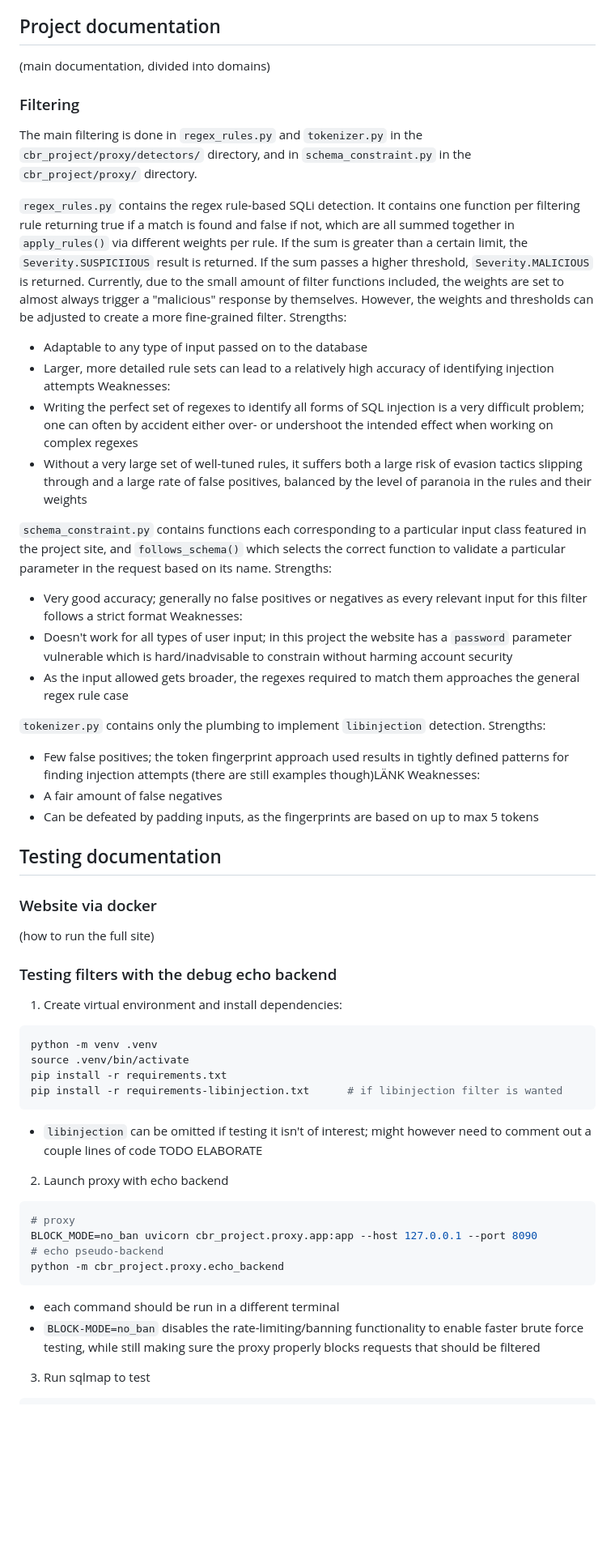
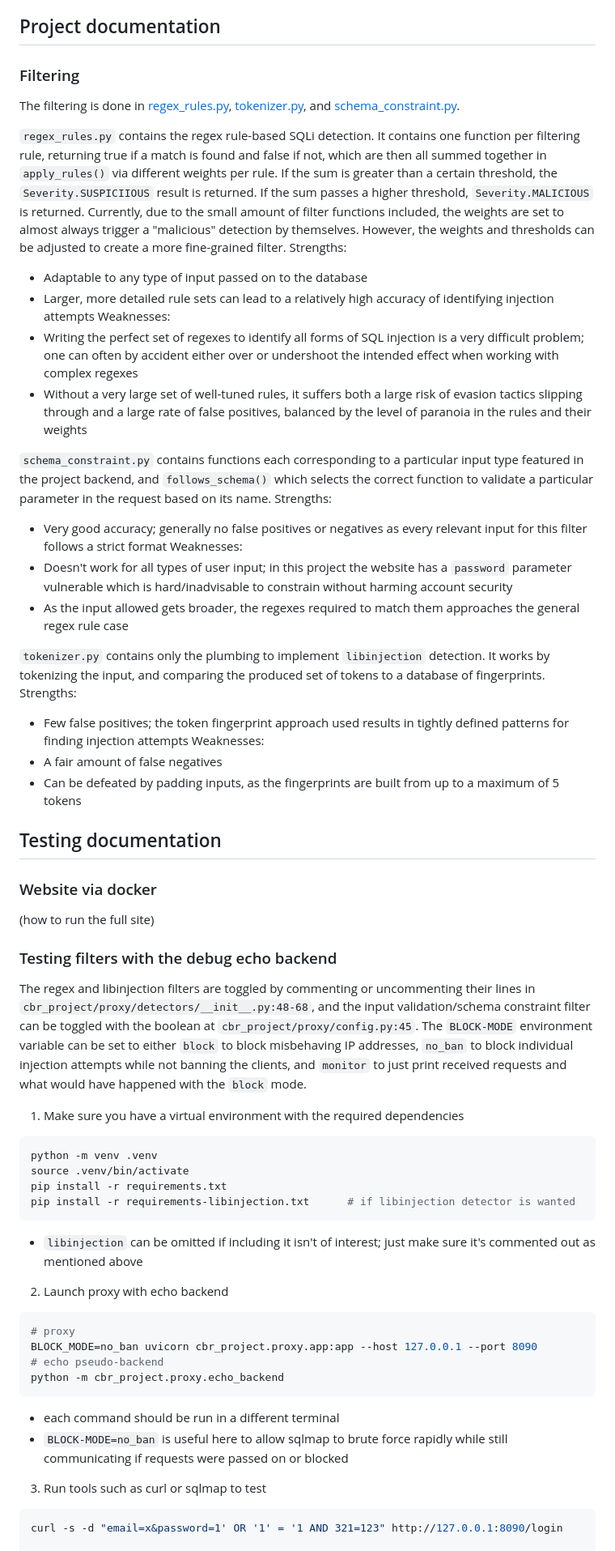
Before and after one commit to AlessandroRuggiero/cyber-project-SQLI, a Markdown page: README.md, the part around one of its changes. Shown at 81% size. GitHub-like rendering; blank space fills up the shorter version.

Commit message:
slimming it down a bit?

````diff
--- a/README.md
+++ b/README.md
@@ -10,44 +10,46 @@
 - [sqlmap](https://github.com/sqlmapproject/sqlmap)
 - [regex101](https://regex101.com)
 ## Project documentation
-(main documentation, divided into domains)
 ### Filtering
-The main filtering is done in `regex_rules.py` and `tokenizer.py` in the `cbr_project/proxy/detectors/` directory, and in `schema_constraint.py` in the `cbr_project/proxy/` directory.
+The filtering is done in [regex_rules.py](cbr_project/proxy/detectors/regex_rules.py), [tokenizer.py](cbr_project/proxy/detectors/tokenizer.py),  and  [schema_constraint.py](cbr_project/proxy/schema_constraint.py).
 
-`regex_rules.py` contains the regex rule-based SQLi detection. It contains one function per filtering rule returning true if a match is found and false if not, which are all summed together in `apply_rules()` via different weights per rule. If the sum is greater than a certain limit, the `Severity.SUSPICIIOUS` result is returned. If the sum passes a higher threshold, `Severity.MALICIOUS` is returned. Currently, due to the small amount of filter functions included, the weights are set to almost always trigger a "malicious" response by themselves. However, the weights and thresholds can be adjusted to create a more fine-grained filter.
+`regex_rules.py` contains the regex rule-based SQLi detection. It contains one function per filtering rule, returning true if a match is found and false if not, which are then all summed together in `apply_rules()` via different weights per rule. If the sum is greater than a certain threshold, the `Severity.SUSPICIIOUS` result is returned. If the sum passes a higher threshold, `Severity.MALICIOUS` is returned. Currently, due to the small amount of filter functions included, the weights are set to almost always trigger a "malicious" detection by themselves. However, the weights and thresholds can be adjusted to create a more fine-grained filter.
 Strengths:
 - Adaptable to any type of input passed on to the database
 - Larger, more detailed rule sets can lead to a relatively high accuracy of identifying injection attempts
 Weaknesses:
-- Writing the perfect set of regexes to identify all forms of SQL injection is a very difficult problem; one can often by accident either over- or undershoot the intended effect when working on complex regexes
+- Writing the perfect set of regexes to identify all forms of SQL injection is a very difficult problem; one can often by accident either over or undershoot the intended effect when working with complex regexes
 - Without a very large set of well-tuned rules, it suffers both a large risk of evasion tactics slipping through and a large rate of false positives, balanced by the level of paranoia in the rules and their weights
 
-`schema_constraint.py` contains functions each corresponding to a particular input class featured in the project site, and `follows_schema()` which selects the correct function to validate a particular parameter in the request based on its name.
+`schema_constraint.py` contains functions each corresponding to a particular input type featured in the project backend, and `follows_schema()` which selects the correct function to validate a particular parameter in the request based on its name.
 Strengths:
 - Very good accuracy; generally no false positives or negatives as every relevant input for this filter follows a strict format
 Weaknesses:
 - Doesn't work for all types of user input; in this project the website has a `password` parameter vulnerable which is hard/inadvisable to constrain without harming account security
 - As the input allowed gets broader, the regexes required to match them approaches the general regex rule case
 
-`tokenizer.py` contains only the plumbing to implement `libinjection` detection.
+`tokenizer.py` contains only the plumbing to implement `libinjection` detection. It works by tokenizing the input, and comparing the produced set of tokens to a database of fingerprints.
 Strengths:
-- Few false positives; the token fingerprint approach used results in tightly defined patterns for finding injection attempts (there are still examples though)LÄNK
+- Few false positives; the token fingerprint approach used results in tightly defined patterns for finding injection attempts
 Weaknesses:
 - A fair amount of false negatives
-- Can be defeated by padding inputs, as the fingerprints are based on up to max 5 tokens
+- Can be defeated by padding inputs, as the fingerprints are built from up to a maximum of 5 tokens
 
 ## Testing documentation
 ### Website via docker
 (how to run the full site)
 ### Testing filters with the debug echo backend
-1. Create virtual environment and install dependencies:
+The regex and libinjection filters are toggled by commenting or uncommenting their lines in `cbr_project/proxy/detectors/__init__.py:48-68`, and the input validation/schema constraint filter can be toggled with the boolean at `cbr_project/proxy/config.py:45`.
+The `BLOCK-MODE` environment variable can be set to either `block` to block misbehaving IP addresses, `no_ban` to block individual injection attempts while not banning the clients, and `monitor` to just print received requests and what would have happened with the `block` mode.
+
+1. Make sure you have a virtual environment with the required dependencies
 ```bash
 python -m venv .venv
 source .venv/bin/activate
 pip install -r requirements.txt
-pip install -r requirements-libinjection.txt      # if libinjection filter is wanted
+pip install -r requirements-libinjection.txt      # if libinjection detector is wanted
 ```
-- `libinjection` can be omitted if testing it isn't of interest; might however need to comment out a couple lines of code TODO ELABORATE
+- `libinjection` can be omitted if including it isn't of interest; just make sure it's commented out as mentioned above
 
 2. Launch proxy with echo backend
 ```bash
@@ -57,10 +59,12 @@ BLOCK_MODE=no_ban uvicorn cbr_project.proxy.app:app --host 127.0.0.1 --port 8090
 python -m cbr_project.proxy.echo_backend
 ```
 - each command should be run in a different terminal
-- `BLOCK-MODE=no_ban` disables the rate-limiting/banning functionality to enable faster brute force testing, while still making sure the proxy properly blocks requests that should be filtered
+- `BLOCK-MODE=no_ban` is useful here to allow sqlmap to brute force rapidly while still communicating if requests were passed on or blocked
 
-3. Run sqlmap to test
+3. Run tools such as curl or sqlmap to test
 ```bash
+curl -s -d "email=x&password=1' OR '1' = '1 AND 321=123" http://127.0.0.1:8090/login
+
 sqlmap -u 'http://127.0.0.1:8090/login' -p password \
           --dbms=sqlite --level=5 --risk=3 \
           --threads=1 --timeout=5 --batch \
````
Also changed, not shown: other parts of README.md (+11 -7 lines).
